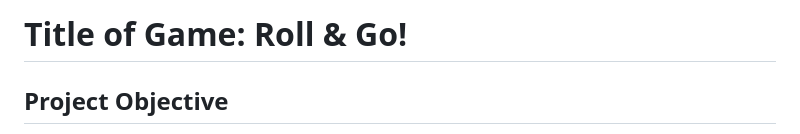
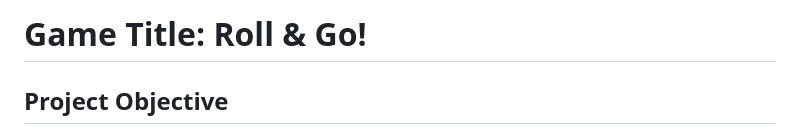
Before and after one commit to Lawrence-le/roll-and-go-game, a Markdown page: ReadMe.md, the part around the change. Drawn GitHub-style.

```diff
--- a/ReadMe.md
+++ b/ReadMe.md
@@ -1,4 +1,4 @@
-# Title of Game: Roll & Go!
+# Game Title: Roll & Go!
 
 ## Project Objective
 
```
